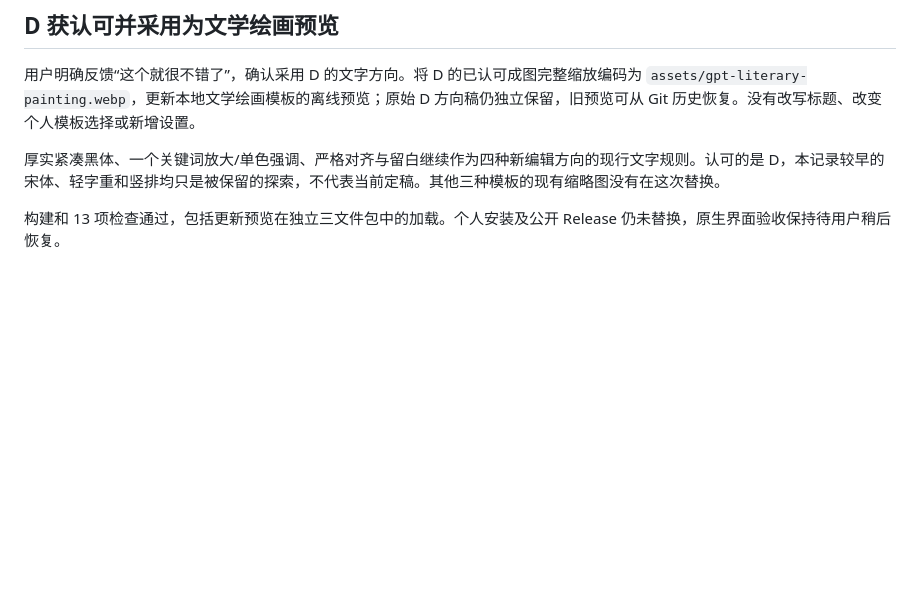
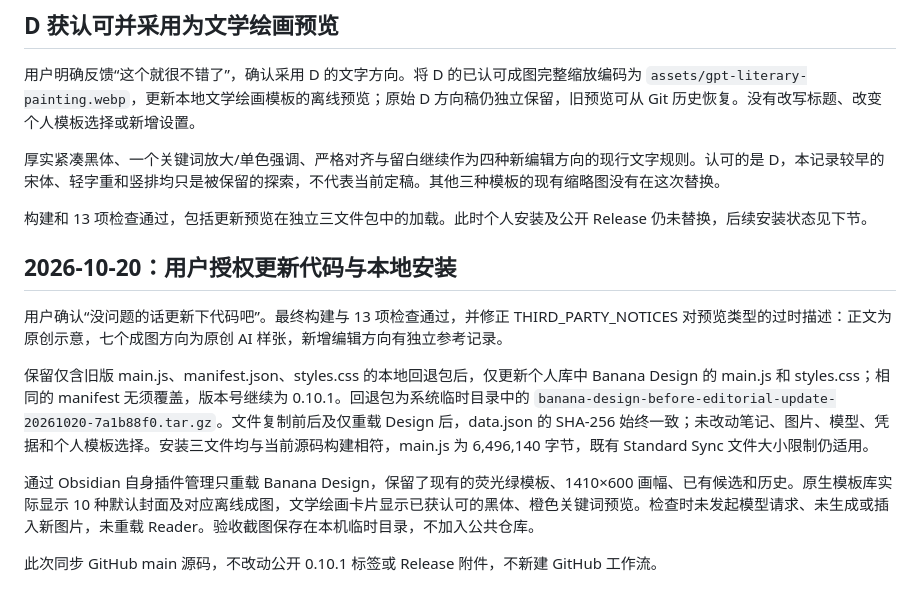
Before and after one commit to TreyDong/banana-design, a Markdown page: notes/editorial-cover-research-2026-10-20.md, the part around the change. Rendered like a GitHub page; blank space fills up the shorter version.

Commit message:
Record verified editorial installation and correct preview provenance

```diff
--- a/notes/editorial-cover-research-2026-10-20.md
+++ b/notes/editorial-cover-research-2026-10-20.md
@@ -271,4 +271,14 @@ One accent color only; all remaining main text warm ivory. No box, gradient, glo
 
 厚实紧凑黑体、一个关键词放大/单色强调、严格对齐与留白继续作为四种新编辑方向的现行文字规则。认可的是 D，本记录较早的宋体、轻字重和竖排均只是被保留的探索，不代表当前定稿。其他三种模板的现有缩略图没有在这次替换。
 
-构建和 13 项检查通过，包括更新预览在独立三文件包中的加载。个人安装及公开 Release 仍未替换，原生界面验收保持待用户稍后恢复。
+构建和 13 项检查通过，包括更新预览在独立三文件包中的加载。此时个人安装及公开 Release 仍未替换，后续安装状态见下节。
+
+## 2026-10-20：用户授权更新代码与本地安装
+
+用户确认“没问题的话更新下代码吧”。最终构建与 13 项检查通过，并修正 THIRD_PARTY_NOTICES 对预览类型的过时描述：正文为原创示意，七个成图方向为原创 AI 样张，新增编辑方向有独立参考记录。
+
+保留仅含旧版 main.js、manifest.json、styles.css 的本地回退包后，仅更新个人库中 Banana Design 的 main.js 和 styles.css；相同的 manifest 无须覆盖，版本号继续为 0.10.1。回退包为系统临时目录中的 `banana-design-before-editorial-update-20261020-7a1b88f0.tar.gz`。文件复制前后及仅重载 Design 后，data.json 的 SHA-256 始终一致；未改动笔记、图片、模型、凭据和个人模板选择。安装三文件均与当前源码构建相符，main.js 为 6,496,140 字节，既有 Standard Sync 文件大小限制仍适用。
+
+通过 Obsidian 自身插件管理只重载 Banana Design，保留了现有的荧光绿模板、1410×600 画幅、已有候选和历史。原生模板库实际显示 10 种默认封面及对应离线成图，文学绘画卡片显示已获认可的黑体、橙色关键词预览。检查时未发起模型请求、未生成或插入新图片，未重载 Reader。验收截图保存在本机临时目录，不加入公共仓库。
+
+此次同步 GitHub main 源码，不改动公开 0.10.1 标签或 Release 附件，不新建 GitHub 工作流。
```
Also changed, not shown: THIRD_PARTY_NOTICES.md (+1 -1 lines).
